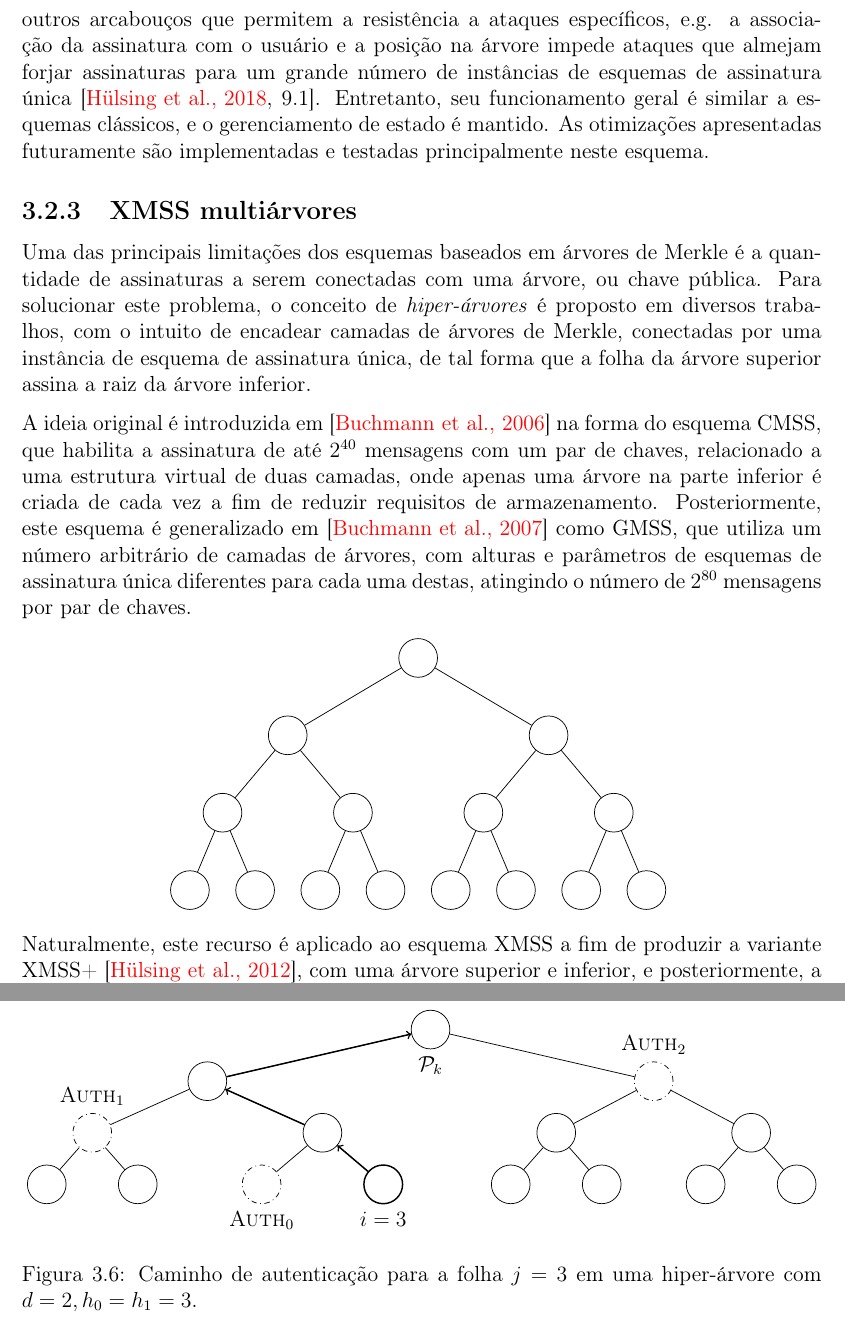
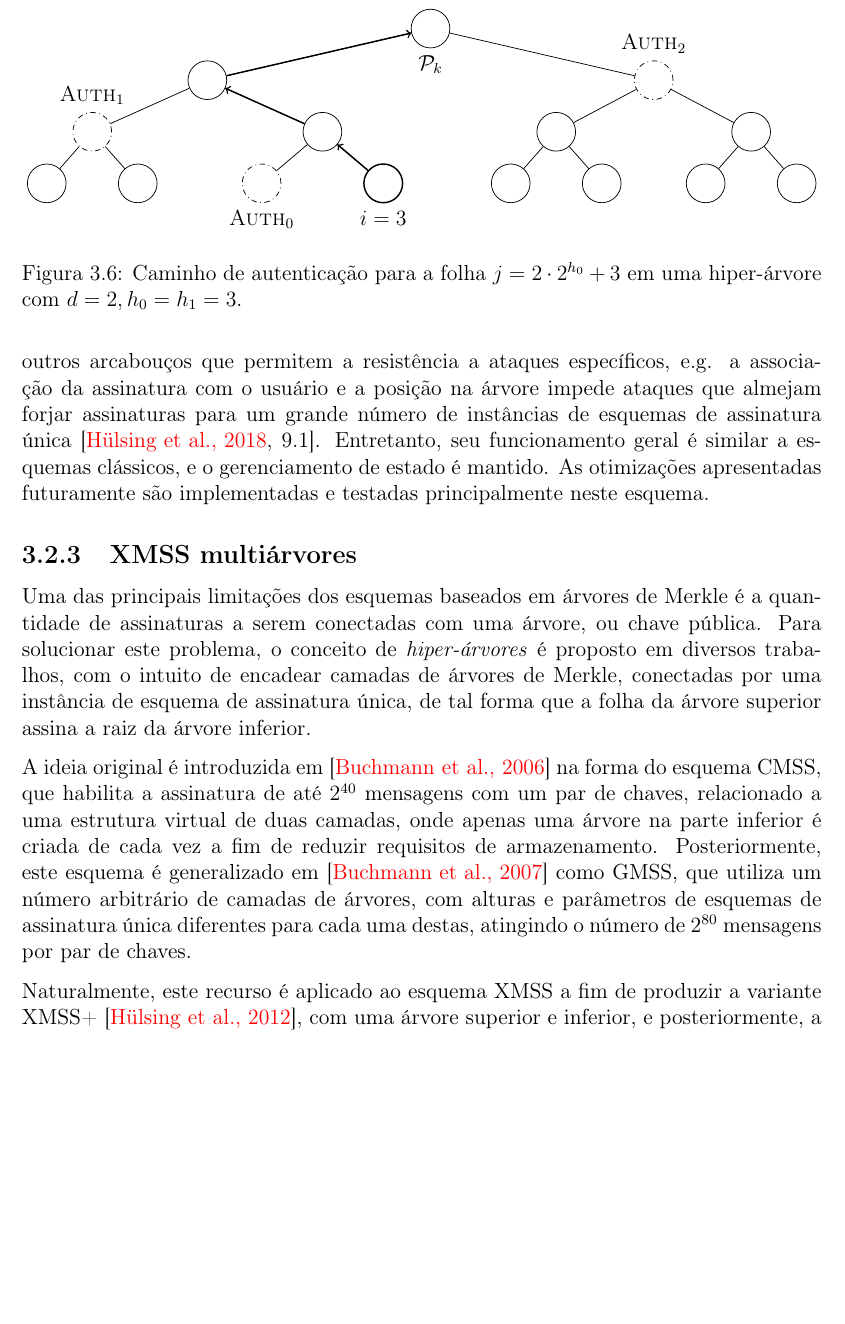
Before and after one commit to zambonin/bsc, a LaTeX document (bsc.tex): two parts of pages 27 and 28 of 37 before the commit and part of page 27 of 37 after it, the two joined at a grey line, cut so that both start at the same text, the shorter picture padded with empty space. Compiled offline with pdfLaTeX.

Commit message:
sharelatex: update bsc.tex from r29780 to r29797

```diff
--- a/bsc.tex
+++ b/bsc.tex
@@ -1445,28 +1445,6 @@ Uma das principais limitações dos esquemas baseados em árvores de Merkle é a
 
 A ideia original é introduzida em~\cite{Buchmann:2006:CIM:2087445.2087479} na forma do esquema CMSS, que habilita a assinatura de até $2^{40}$ mensagens com um par de chaves, relacionado a uma estrutura virtual de duas camadas, onde apenas uma árvore na parte inferior é criada de cada vez a fim de reduzir requisitos de armazenamento. Posteriormente, este esquema é generalizado em~\cite{Buchmann:2007:MSV:1419765.1419769} como GMSS, que utiliza um número arbitrário de camadas de árvores, com alturas e parâmetros de esquemas de assinatura única diferentes para cada uma destas, atingindo o número de $2^{80}$ mensagens por par de chaves.
 
-\begin{figure}[ht]
-    \centering
-    \begin{tikzpicture}[
-        every tree node/.style={draw,circle,minimum size=0.75cm},
-        level distance=1.5cm,
-        sibling distance=0.5cm,
-        edge from parent path={(\tikzparentnode) -- (\tikzchildnode)},
-    ]    \Tree
-    [.{}
-        [.{}
-            [.{} {} {} ]
-            [.{} {} {} ]
-        ]
-        [.{}
-            [.{} {} {} ]
-            [.{} {} {} ]
-        ]
-    ]
-    \end{tikzpicture}
-    \label{fig:8}
-\end{figure}
-
 \begin{figure}
     \centering
     \begin{tikzpicture}[
@@ -1495,7 +1473,7 @@ A ideia original é introduzida em~\cite{Buchmann:2006:CIM:2087445.2087479} na f
     \draw[thick,->] (ah2) -- (ah1);
     \draw[thick,->] (ah1) -- (ah0);
     \end{tikzpicture}
-    \caption{Caminho de autenticação para a folha $j = 3$ em uma hiper-árvore com $d = 2, h_0 = h_1 = 3$.}
+    \caption{Caminho de autenticação para a folha $j = 2 \cdot 2^{h_0} + 3$ em uma hiper-árvore com $d = 2, h_0 = h_1 = 3$.}
     \label{fig:8}
 \end{figure}
 
```
